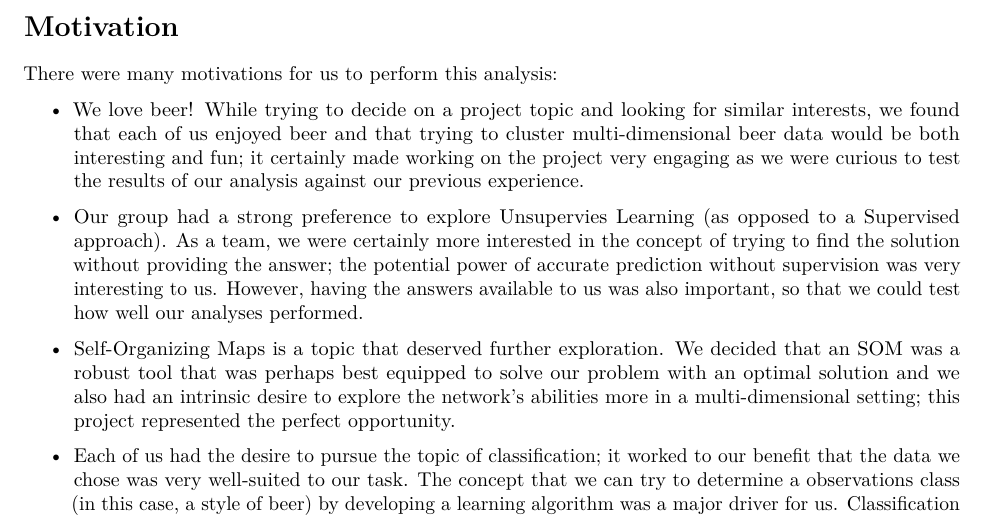
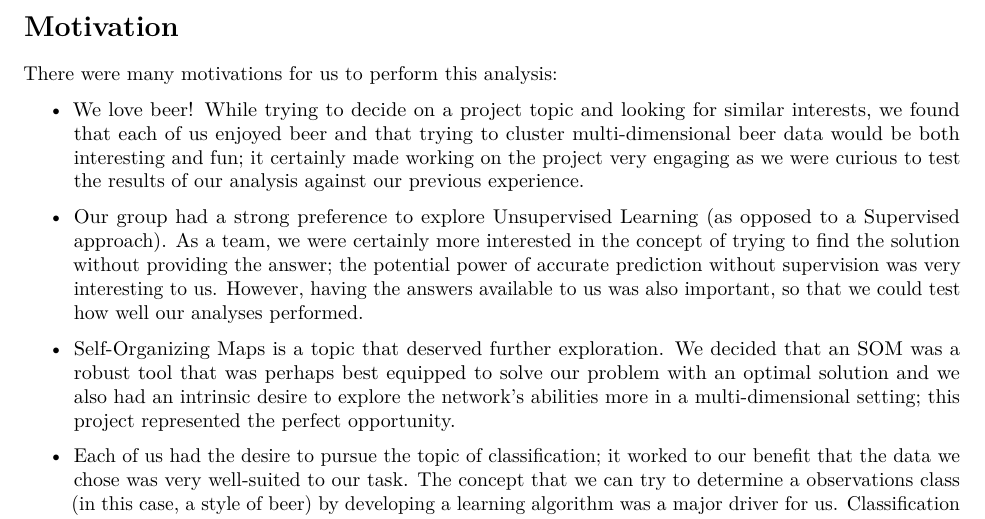
Before and after one commit to Elliot3/NML502, an R Markdown document (Final_Project/NML502-SmithElliot-FinalProject.Rmd): part of page 2 of 12, cut so that both start at the same text. Rendered offline with R 4.5, knitr and Pandoc, then LaTeX, with nearby package versions; some code elsewhere in the file could not run offline.

Commit message:
spelling fixes

```diff
--- a/Final_Project/NML502-SmithElliot-FinalProject.Rmd
+++ b/Final_Project/NML502-SmithElliot-FinalProject.Rmd
@@ -149,7 +149,7 @@ There were many motivations for us to perform this analysis:
 
 * We love beer! While trying to decide on a project topic and looking for similar interests, we found that each of us enjoyed beer and that trying to cluster multi-dimensional beer data would be both interesting and fun; it certainly made working on the project very engaging as we were curious to test the results of our analysis against our previous experience.
 
-* Our group had a strong preference to explore Unsupervies Learning (as opposed to a Supervised approach). As a team, we were certainly more interested in the concept of trying to find the solution without providing the answer; the potential power of accurate prediction without supervision was very interesting to us. However, having the answers available to us was also important, so that we could test how well our analyses performed.
+* Our group had a strong preference to explore Unsupervised Learning (as opposed to a Supervised approach). As a team, we were certainly more interested in the concept of trying to find the solution without providing the answer; the potential power of accurate prediction without supervision was very interesting to us. However, having the answers available to us was also important, so that we could test how well our analyses performed.
 
 * Self-Organizing Maps is a topic that deserved further exploration. We decided that an SOM was a robust tool that was perhaps best equipped to solve our problem with an optimal solution and we also had an intrinsic desire to explore the network's abilities more in a multi-dimensional setting; this project represented the perfect opportunity.
 
```
